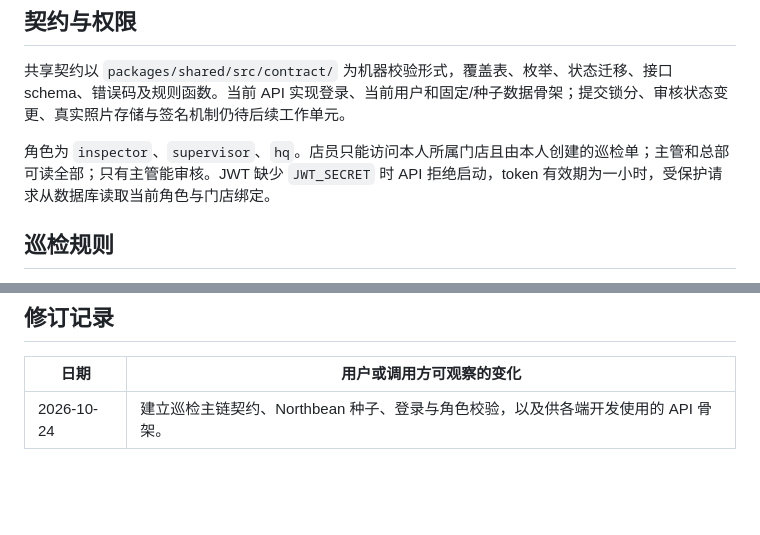
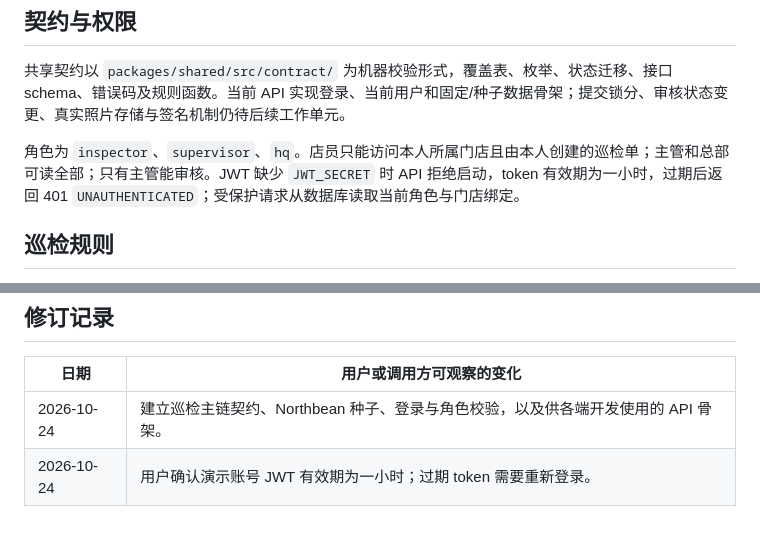
Before and after one commit to XuHaoRan777/FloorWalk, a Markdown page: docs/specs/inspection.md, 2 parts joined by grey strips. Rendered like a GitHub page; blank space fills up the shorter version.

Commit message:
FW-002: 记录一小时 token 有效期

```diff
--- a/docs/specs/inspection.md
+++ b/docs/specs/inspection.md
@@ -6,7 +6,7 @@
 
 共享契约以 `packages/shared/src/contract/` 为机器校验形式，覆盖表、枚举、状态迁移、接口 schema、错误码及规则函数。当前 API 实现登录、当前用户和固定/种子数据骨架；提交锁分、审核状态变更、真实照片存储与签名机制仍待后续工作单元。
 
-角色为 `inspector`、`supervisor`、`hq`。店员只能访问本人所属门店且由本人创建的巡检单；主管和总部可读全部；只有主管能审核。JWT 缺少 `JWT_SECRET` 时 API 拒绝启动，token 有效期为一小时，受保护请求从数据库读取当前角色与门店绑定。
+角色为 `inspector`、`supervisor`、`hq`。店员只能访问本人所属门店且由本人创建的巡检单；主管和总部可读全部；只有主管能审核。JWT 缺少 `JWT_SECRET` 时 API 拒绝启动，token 有效期为一小时，过期后返回 401 `UNAUTHENTICATED`；受保护请求从数据库读取当前角色与门店绑定。
 
 ## 巡检规则
 
@@ -61,3 +61,4 @@ Northbean Coffee 有 12 家门店 `NB-001`～`NB-012`，三个公开演示账号
 | 日期 | 用户或调用方可观察的变化 |
 | --- | --- |
 | 2026-10-24 | 建立巡检主链契约、Northbean 种子、登录与角色校验，以及供各端开发使用的 API 骨架。 |
+| 2026-10-24 | 用户确认演示账号 JWT 有效期为一小时；过期 token 需要重新登录。 |
```
Also changed, not shown: 2 other files.
